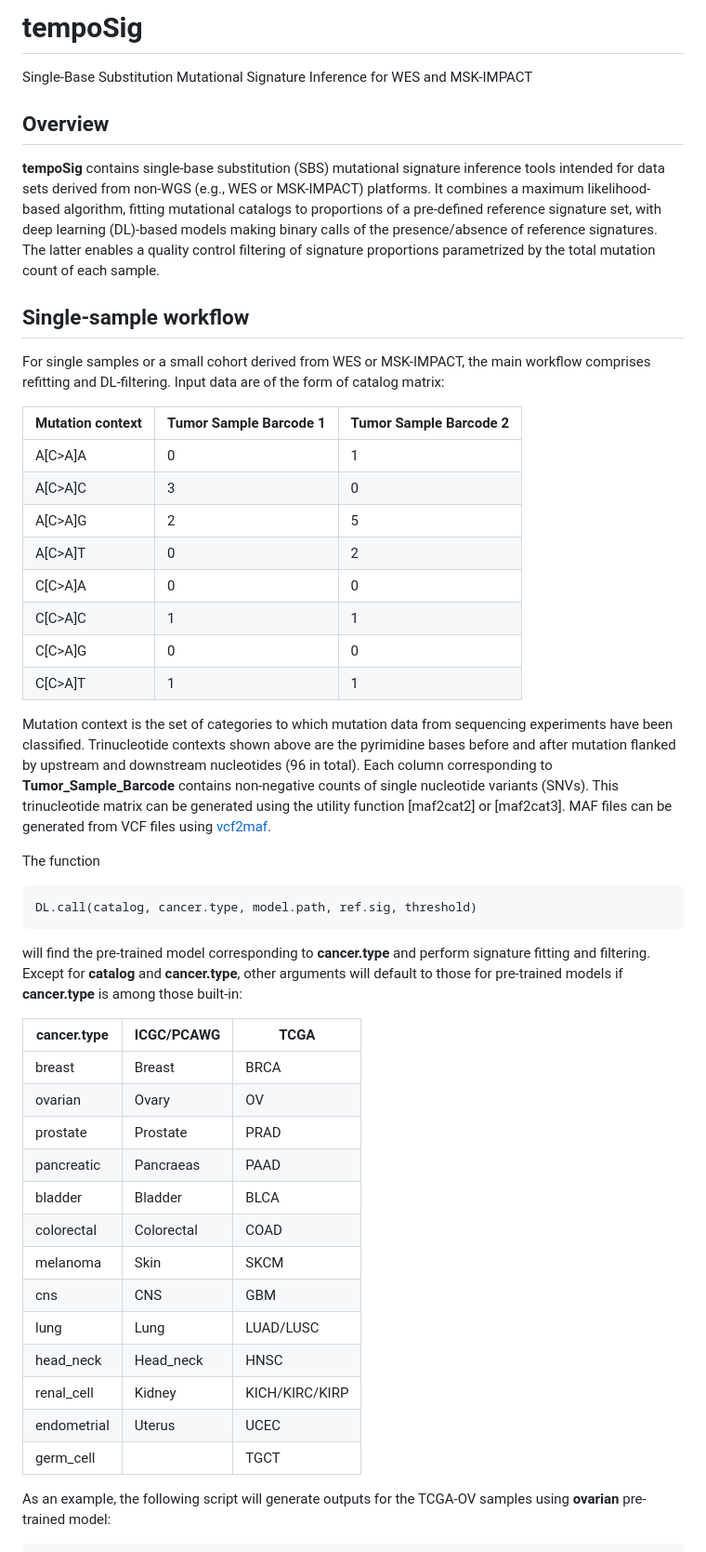
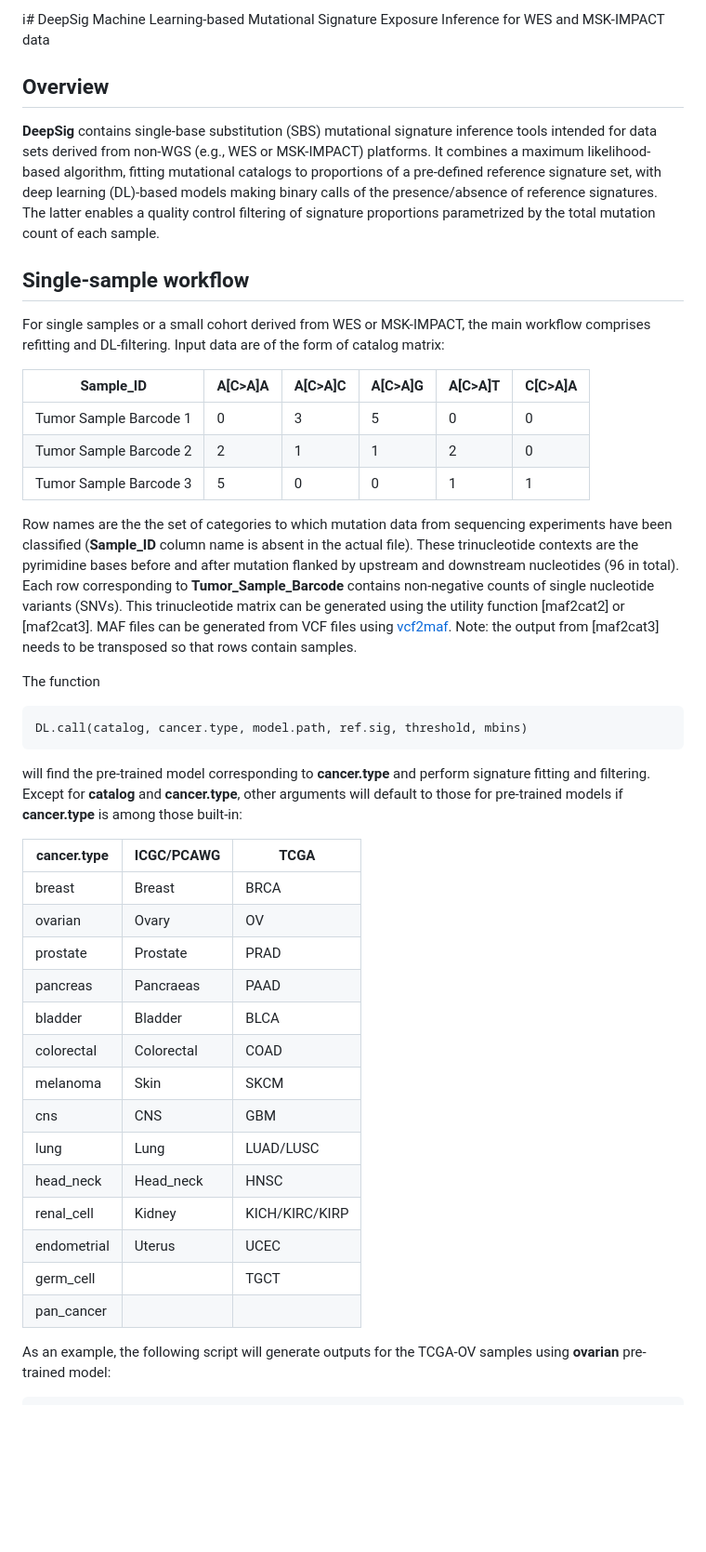
Before and after one commit to mskcc/DeepSig, a Markdown page: README.md, the part around the change. Shown at 93% size. Rendered like a GitHub page; blank space fills up the shorter version.

```diff
--- a/README.md
+++ b/README.md
@@ -1,8 +1,8 @@
-# tempoSig
-Single-Base Substitution Mutational Signature Inference for WES and MSK-IMPACT
+i# DeepSig
+Machine Learning-based Mutational Signature Exposure Inference for WES and MSK-IMPACT data
 
 ## Overview
-**tempoSig** contains single-base substitution (SBS) mutational signature inference tools intended for
+**DeepSig** contains single-base substitution (SBS) mutational signature inference tools intended for
 data sets derived from non-WGS (e.g., WES or MSK-IMPACT) platforms.
 It combines a maximum likelihood-based algorithm, fitting mutational catalogs to proportions of a pre-defined
 reference signature set, with deep learning (DL)-based models making binary calls of the presence/absence of
@@ -13,22 +13,18 @@ by the total mutation count of each sample.
 For single samples or a small cohort derived from WES or MSK-IMPACT, the main workflow comprises refitting
 and DL-filtering. Input data are of the form of catalog matrix:
 
-Mutation context | Tumor Sample Barcode 1 | Tumor Sample Barcode 2
----------------- | ---------------------- | ----------------------
-A[C>A]A          |                      0 |                      1
-A[C>A]C          |                      3 |                      0
-A[C>A]G          |                      2 |                      5
-A[C>A]T          |                      0 |                      2
-C[C>A]A          |                      0 |                      0
-C[C>A]C          |                      1 |                      1
-C[C>A]G          |                      0 |                      0
-C[C>A]T          |                      1 |                      1
+Sample_ID              | A[C>A]A | A[C>A]C  | A[C>A]G | A[C>A]T | C[C>A]A
+---------------------- | ------- | -------- | ------- | ------- | --------
+Tumor Sample Barcode 1 |     0   |     3    |    5    |    0    |    0
+Tumor Sample Barcode 2 |     2   |     1    |    1    |    2    |    0
+Tumor Sample Barcode 3 |     5   |     0    |    0    |    1    |    1
 
-Mutation context is the set of categories to which mutation data from sequencing experiments have been classified. Trinucleotide contexts shown above are the pyrimidine bases before and after mutation flanked by upstream and downstream nucleotides (96 in total). Each column corresponding to **Tumor_Sample_Barcode** contains non-negative counts of single nucleotide variants (SNVs). This trinucleotide matrix can be generated using the utility function [maf2cat2] or [maf2cat3]. MAF files can be generated from VCF files using [vcf2maf](https://github.com/mskcc/vcf2maf).
+
+Row names are the the set of categories to which mutation data from sequencing experiments have been classified (**Sample_ID** column name is absent in the actual file). These trinucleotide contexts are the pyrimidine bases before and after mutation flanked by upstream and downstream nucleotides (96 in total). Each row corresponding to **Tumor_Sample_Barcode** contains non-negative counts of single nucleotide variants (SNVs). This trinucleotide matrix can be generated using the utility function [maf2cat2] or [maf2cat3]. MAF files can be generated from VCF files using [vcf2maf](https://github.com/mskcc/vcf2maf). Note: the output from [maf2cat3] needs to be transposed so that rows contain samples.
 
 The function
 
-    DL.call(catalog, cancer.type, model.path, ref.sig, threshold)
+    DL.call(catalog, cancer.type, model.path, ref.sig, threshold, mbins)
 
 will find the pre-trained model corresponding to **cancer.type** and perform signature fitting and filtering.
 Except for **catalog** and **cancer.type**, other arguments will default to those for pre-trained models if
@@ -38,8 +34,8 @@ cancer.type    | ICGC/PCAWG | TCGA
 -------------- | ---------- | ------
 breast         | Breast     | BRCA
 ovarian        | Ovary      | OV
-prostate       | Prostate    | PRAD
-pancreatic     | Pancraeas  | PAAD
+prostate       | Prostate   | PRAD
+pancreas       | Pancraeas  | PAAD
 bladder        | Bladder    | BLCA
 colorectal     | Colorectal | COAD
 melanoma       | Skin       | SKCM
@@ -49,6 +45,7 @@ head_neck      | Head_neck  | HNSC
 renal_cell     | Kidney     | KICH/KIRC/KIRP
 endometrial    | Uterus     | UCEC
 germ_cell      |            | TGCT
+pan_cancer     |            |
 
 As an example, the following script will generate outputs for the TCGA-OV samples using **ovarian** pre-trained model:
 
```
